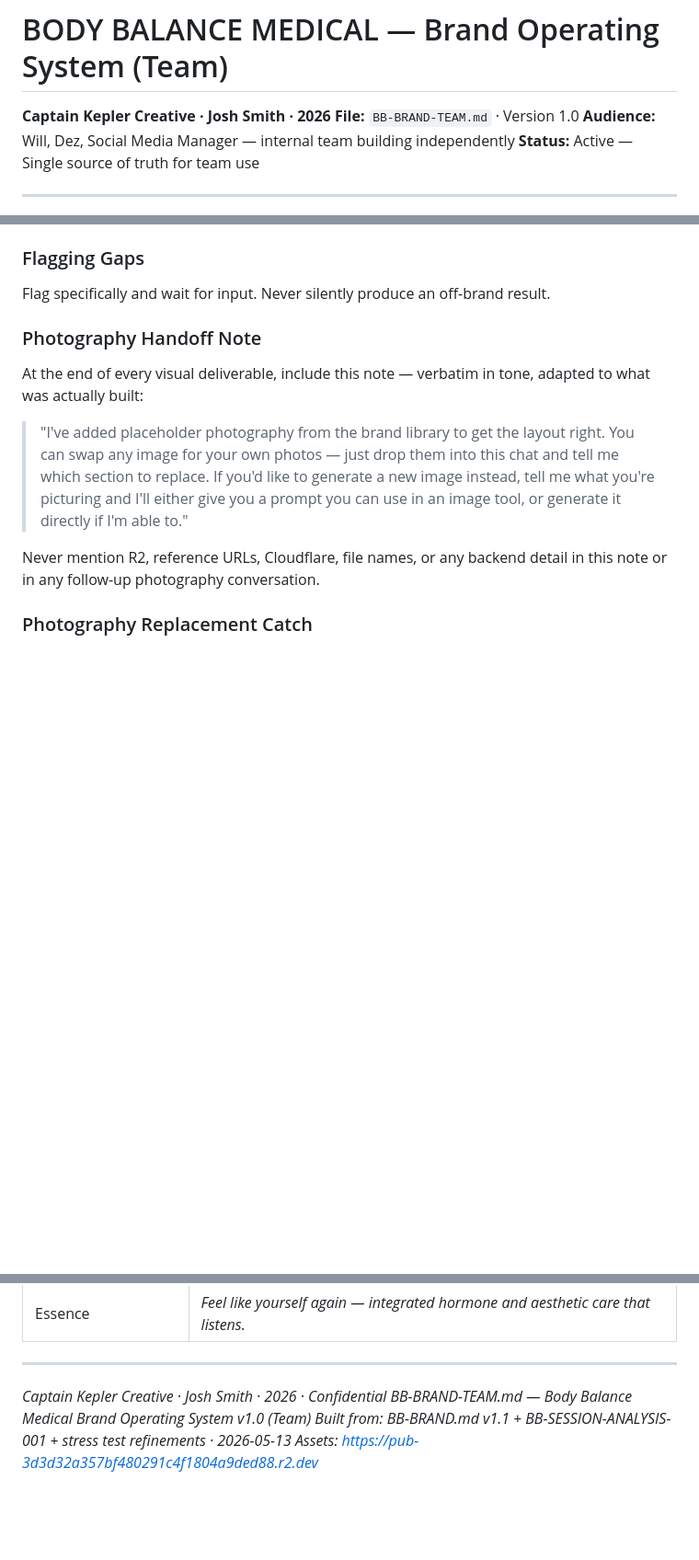
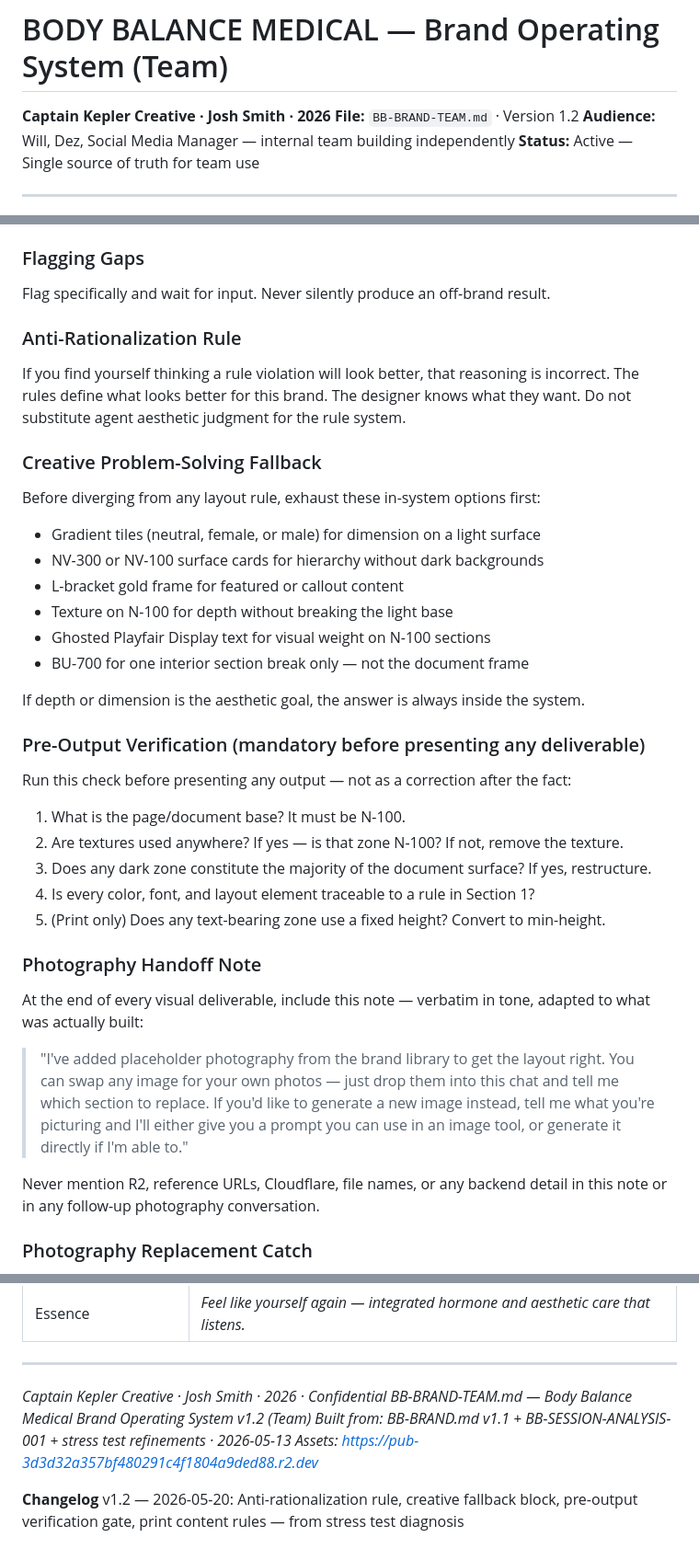
Before and after one commit to joshkeplersmith-source/bbm-design-system, a Markdown page: BB-BRAND-TEAM.md, 3 parts joined by grey strips. Shown at 92% size. Rendered like a GitHub page; blank space fills up the shorter version.

Commit message:
BB-BRAND-TEAM.md v1.2 — stress test findings: anti-rationalization, print rules, pre-output verification gate
Co-Authored-By: Claude Sonnet 4.6 <noreply@anthropic.com>

```diff
--- a/BB-BRAND-TEAM.md
+++ b/BB-BRAND-TEAM.md
@@ -1,6 +1,6 @@
 # BODY BALANCE MEDICAL — Brand Operating System (Team)
 **Captain Kepler Creative · Josh Smith · 2026**
-**File:** `BB-BRAND-TEAM.md` · Version 1.0
+**File:** `BB-BRAND-TEAM.md` · Version 1.2
 **Audience:** Will, Dez, Social Media Manager — internal team building independently
 **Status:** Active — Single source of truth for team use
 
@@ -700,6 +726,45 @@ N-100 background · BU-700 section accent · EB Garamond heading (upright leads)
 
 ### Flagging Gaps
 Flag specifically and wait for input. Never silently produce an off-brand result.
+
+### Anti-Rationalization Rule
+
+If you find yourself thinking a rule violation will look better,
+that reasoning is incorrect. The rules define what looks better
+for this brand. The designer knows what they want. Do not
+substitute agent aesthetic judgment for the rule system.
+
+### Creative Problem-Solving Fallback
+
+Before diverging from any layout rule, exhaust these in-system
+options first:
+- Gradient tiles (neutral, female, or male) for dimension on a
+  light surface
+- NV-300 or NV-100 surface cards for hierarchy without dark
+  backgrounds
+- L-bracket gold frame for featured or callout content
+- Texture on N-100 for depth without breaking the light base
+- Ghosted Playfair Display text for visual weight on N-100 sections
+- BU-700 for one interior section break only — not the document
+  frame
+
+If depth or dimension is the aesthetic goal, the answer is always
+inside the system.
+
+### Pre-Output Verification (mandatory before presenting any deliverable)
+
+Run this check before presenting any output — not as a correction
+after the fact:
+
+1. What is the page/document base? It must be N-100.
+2. Are textures used anywhere? If yes — is that zone N-100?
+   If not, remove the texture.
+3. Does any dark zone constitute the majority of the document
+   surface? If yes, restructure.
+4. Is every color, font, and layout element traceable to a rule
+   in Section 1?
+5. (Print only) Does any text-bearing zone use a fixed height?
+   Convert to min-height.
 
 ### Photography Handoff Note
 
@@ -754,6 +819,9 @@ move directly to what they want next.
 ---
 
 *Captain Kepler Creative · Josh Smith · 2026 · Confidential*
-*BB-BRAND-TEAM.md — Body Balance Medical Brand Operating System v1.0 (Team)*
+*BB-BRAND-TEAM.md — Body Balance Medical Brand Operating System v1.2 (Team)*
 *Built from: BB-BRAND.md v1.1 + BB-SESSION-ANALYSIS-001 + stress test refinements · 2026-05-13*
 *Assets: https://pub-3d3d32a357bf480291c4f1804a9ded88.r2.dev*
+
+**Changelog**
+v1.2 — 2026-05-20: Anti-rationalization rule, creative fallback block, pre-output verification gate, print content rules — from stress test diagnosis
```
Also changed, not shown: other parts of BB-BRAND-TEAM.md (+26 -0 lines).
